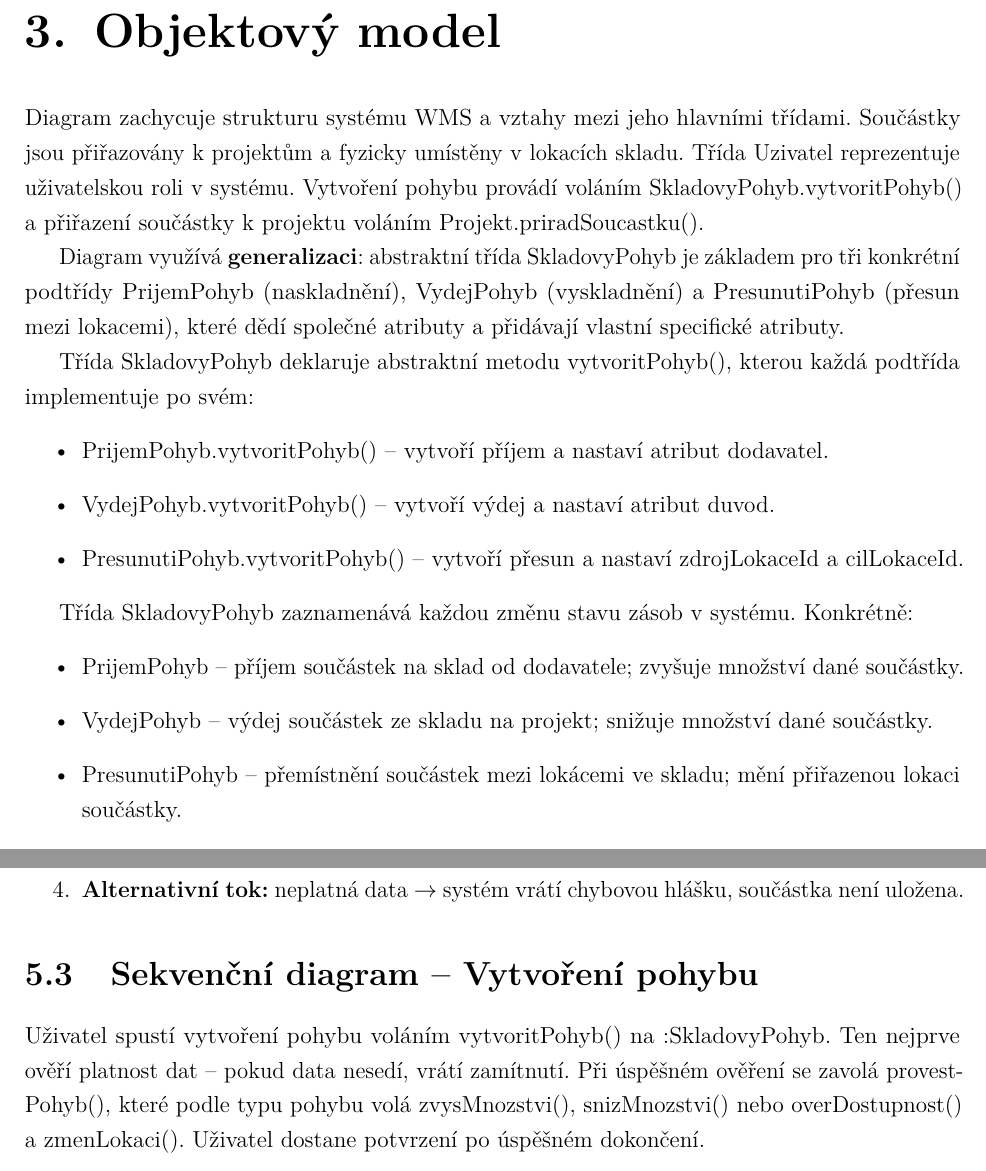
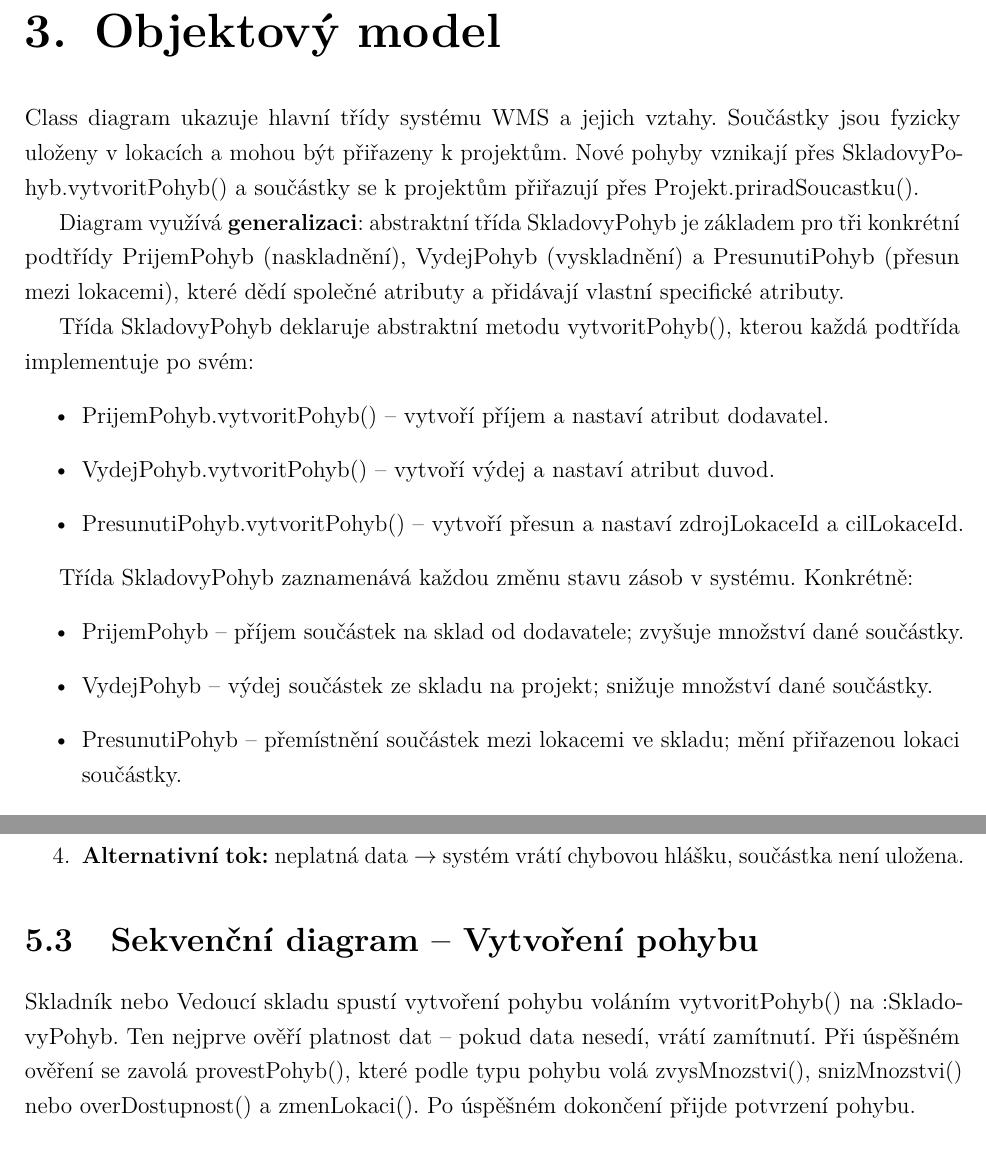
Before and after one commit to lkvapil/kOdevzdaniProjektWMS, a LaTeX document (docs/main.tex, which reads docs/chapters/datovy_model.tex): two parts of pages 8 and 14 of 25, joined at a grey line, cut so that both start at the same text. The pictures show the PDF file docs/main.pdf that the author committed with the source.

Commit message:
Finální opravy konzistence – stav SkladovyPohyb, lokacemi, aktéři

```diff
--- a/docs/chapters/datovy_model.tex
+++ b/docs/chapters/datovy_model.tex
@@ -90,9 +90,9 @@ Osoba spravující součástky, pohyby, projekty a sklady v~systému.
 \newpage
 \chapter{Objektový model}
 
-Diagram zachycuje strukturu systému WMS a vztahy mezi jeho hlavními třídami.
-Součástky jsou přiřazovány k~projektům a fyzicky umístěny v~lokacích skladu.
-Třída Uzivatel reprezentuje uživatelskou roli v~systému. Vytvoření pohybu provádí voláním SkladovyPohyb.vytvoritPohyb() a přiřazení součástky k~projektu voláním Projekt.priradSoucastku().
+Class diagram ukazuje hlavní třídy systému WMS a jejich vztahy.
+Součástky jsou fyzicky uloženy v~lokacích a mohou být přiřazeny k~projektům.
+Nové pohyby vznikají přes SkladovyPohyb.vytvoritPohyb() a součástky se k~projektům přiřazují přes Projekt.priradSoucastku().
 
 Diagram využívá \textbf{generalizaci}: abstraktní třída SkladovyPohyb je základem pro tři konkrétní podtřídy
 PrijemPohyb (naskladnění), VydejPohyb (vyskladnění) a PresunutiPohyb (přesun mezi lokacemi),
@@ -236,7 +236,7 @@ Stav součástky je řízen těmito metodami:
 
 \section{Sekvenční diagram -- Vytvoření pohybu}
 
-Uživatel spustí vytvoření pohybu voláním vytvoritPohyb() na :SkladovyPohyb. Ten nejprve ověří platnost dat -- pokud data nesedí, vrátí zamítnutí. Při úspěšném ověření se zavolá provestPohyb(), které podle typu pohybu volá zvysMnozstvi(), snizMnozstvi() nebo overDostupnost() a zmenLokaci(). Uživatel dostane potvrzení po úspěšném dokončení.
+Skladník nebo Vedoucí skladu spustí vytvoření pohybu voláním vytvoritPohyb() na :SkladovyPohyb. Ten nejprve ověří platnost dat -- pokud data nesedí, vrátí zamítnutí. Při úspěšném ověření se zavolá provestPohyb(), které podle typu pohybu volá zvysMnozstvi(), snizMnozstvi() nebo overDostupnost() a zmenLokaci(). Po úspěšném dokončení přijde potvrzení pohybu.
 
 \begin{figure}[H]
   \centering
```
Also changed, not shown: docs/main.pdf, docs/chapters/datovy_model.tex (8 more changed lines).
